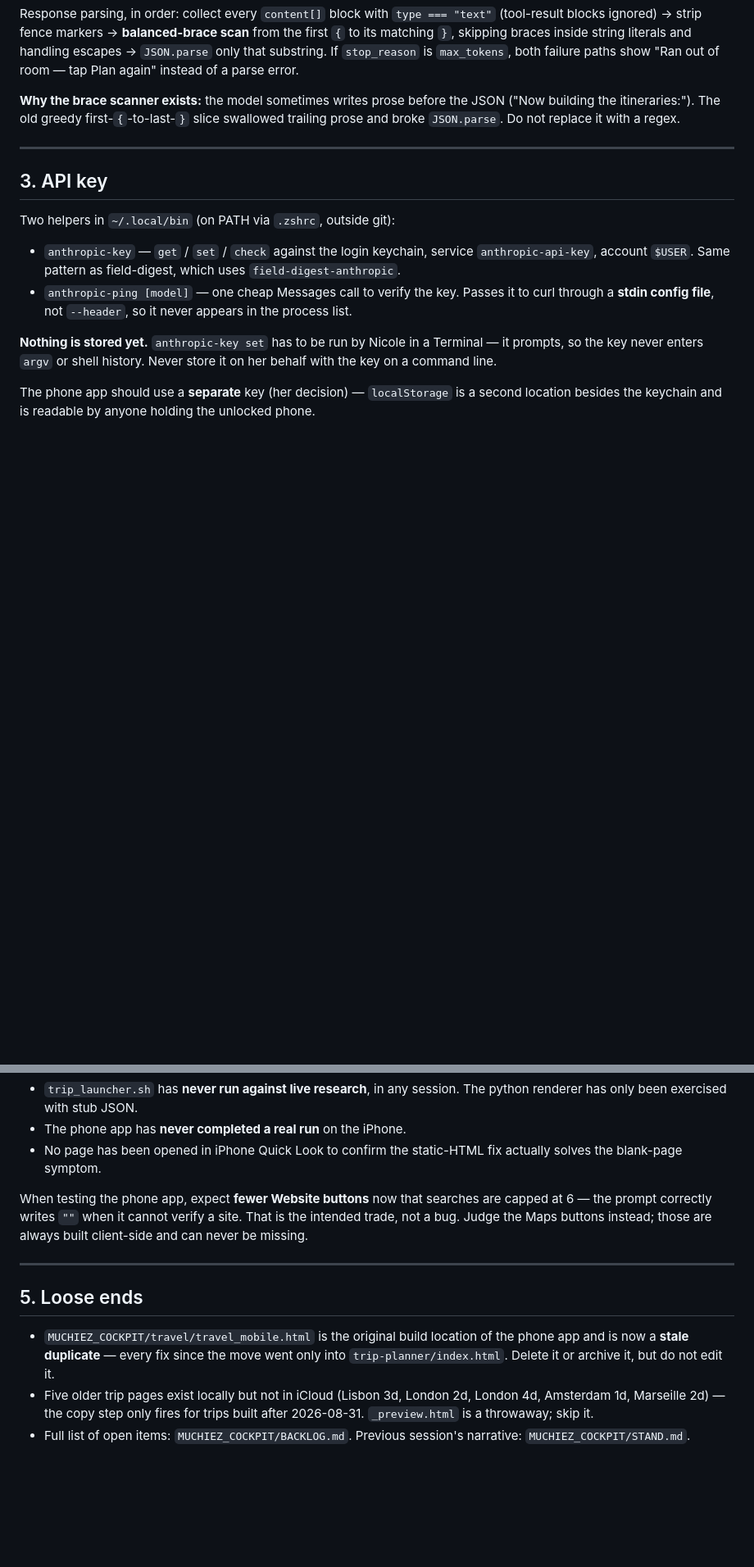
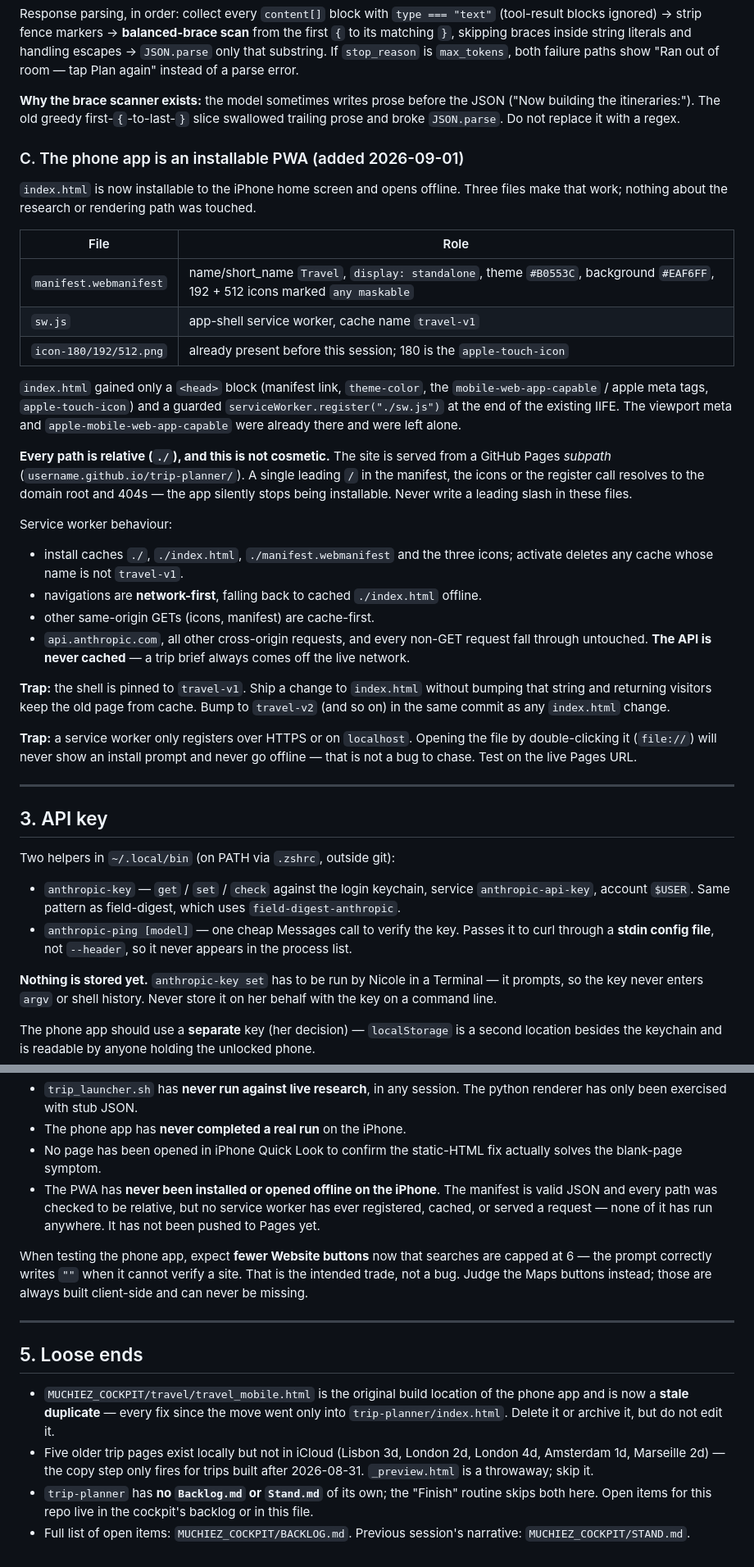
Before and after one commit to 7j22g5cgbk-svg/trip-planner, a Markdown page: HANDOVER.md, 2 parts joined by grey strips. Shown at 82% size. Rendered like a GitHub page; blank space fills up the shorter version.

Commit message:
Make Travel an installable PWA: manifest, service worker, and iOS/Android head tags (all relative paths for the Pages subpath)

```diff
--- a/HANDOVER.md
+++ b/HANDOVER.md
@@ -87,6 +87,45 @@ of a parse error.
 ("Now building the itineraries:"). The old greedy first-`{`-to-last-`}` slice
 swallowed trailing prose and broke `JSON.parse`. Do not replace it with a regex.
 
+### C. The phone app is an installable PWA (added 2026-09-01)
+
+`index.html` is now installable to the iPhone home screen and opens offline. Three
+files make that work; nothing about the research or rendering path was touched.
+
+| File | Role |
+|---|---|
+| `manifest.webmanifest` | name/short_name `Travel`, `display: standalone`, theme `#B0553C`, background `#EAF6FF`, 192 + 512 icons marked `any maskable` |
+| `sw.js` | app-shell service worker, cache name `travel-v1` |
+| `icon-180/192/512.png` | already present before this session; 180 is the `apple-touch-icon` |
+
+`index.html` gained only a `<head>` block (manifest link, `theme-color`, the
+`mobile-web-app-capable` / apple meta tags, `apple-touch-icon`) and a guarded
+`serviceWorker.register("./sw.js")` at the end of the existing IIFE. The viewport
+meta and `apple-mobile-web-app-capable` were already there and were left alone.
+
+**Every path is relative (`./`), and this is not cosmetic.** The site is served
+from a GitHub Pages *subpath* (`username.github.io/trip-planner/`). A single
+leading `/` in the manifest, the icons or the register call resolves to the domain
+root and 404s — the app silently stops being installable. Never write a leading
+slash in these files.
+
+Service worker behaviour:
+- install caches `./`, `./index.html`, `./manifest.webmanifest` and the three icons;
+  activate deletes any cache whose name is not `travel-v1`.
+- navigations are **network-first**, falling back to cached `./index.html` offline.
+- other same-origin GETs (icons, manifest) are cache-first.
+- `api.anthropic.com`, all other cross-origin requests, and every non-GET request
+  fall through untouched. **The API is never cached** — a trip brief always comes
+  off the live network.
+
+**Trap:** the shell is pinned to `travel-v1`. Ship a change to `index.html` without
+bumping that string and returning visitors keep the old page from cache. Bump to
+`travel-v2` (and so on) in the same commit as any `index.html` change.
+
+**Trap:** a service worker only registers over HTTPS or on `localhost`. Opening the
+file by double-clicking it (`file://`) will never show an install prompt and never
+go offline — that is not a bug to chase. Test on the live Pages URL.
+
 ---
 
 ## 3. API key
@@ -130,6 +169,10 @@ HTTP 200.
 - The phone app has **never completed a real run** on the iPhone.
 - No page has been opened in iPhone Quick Look to confirm the static-HTML fix
   actually solves the blank-page symptom.
+- The PWA has **never been installed or opened offline on the iPhone**. The
+  manifest is valid JSON and every path was checked to be relative, but no
+  service worker has ever registered, cached, or served a request — none of it
+  has run anywhere. It has not been pushed to Pages yet.
 
 When testing the phone app, expect **fewer Website buttons** now that searches are
 capped at 6 — the prompt correctly writes `""` when it cannot verify a site. That
@@ -146,5 +189,8 @@ built client-side and can never be missing.
 - Five older trip pages exist locally but not in iCloud (Lisbon 3d, London 2d,
   London 4d, Amsterdam 1d, Marseille 2d) — the copy step only fires for trips built
   after 2026-08-31. `_preview.html` is a throwaway; skip it.
+- `trip-planner` has **no `Backlog.md` or `Stand.md`** of its own; the "Finish"
+  routine skips both here. Open items for this repo live in the cockpit's backlog
+  or in this file.
 - Full list of open items: `MUCHIEZ_COCKPIT/BACKLOG.md`. Previous session's
   narrative: `MUCHIEZ_COCKPIT/STAND.md`.
```
Also changed, not shown: other parts of HANDOVER.md (+2 -2 lines).
